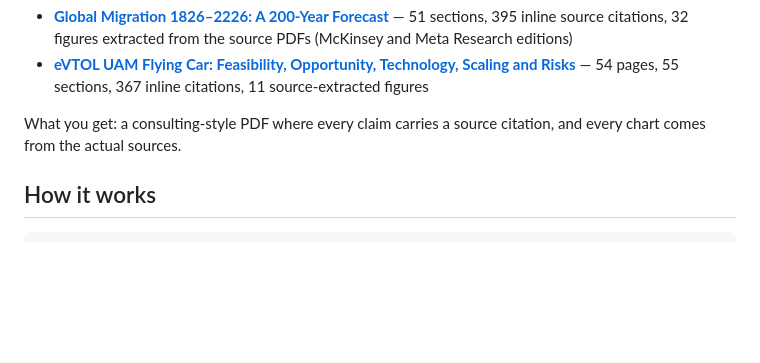
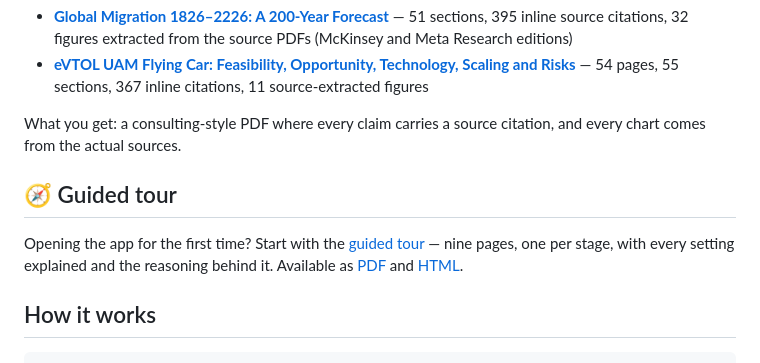
Before and after one commit to kumar-vis/super-researcher, a Markdown page: README.md, the part around the change. GitHub-like rendering; blank space fills up the shorter version.

Commit message:
Link the guided tour from the README

```diff
--- a/README.md
+++ b/README.md
@@ -14,6 +14,10 @@ Real reports produced by the harness — see [`outputs/`](outputs/). They replic
 - **[eVTOL UAM Flying Car: Feasibility, Opportunity, Technology, Scaling and Risks](outputs/evtol-uam-flying-car/)** — 54 pages, 55 sections, 367 inline citations, 11 source-extracted figures
 
 What you get: a consulting-style PDF where every claim carries a source citation, and every chart comes from the actual sources.
+
+## 🧭 Guided tour
+
+Opening the app for the first time? Start with the [guided tour](docs/guided-tour/) — nine pages, one per stage, with every setting explained and the reasoning behind it. Available as [PDF](docs/guided-tour/guided-tour.pdf) and [HTML](docs/guided-tour/guided-tour.html).
 
 
 ## How it works
```
